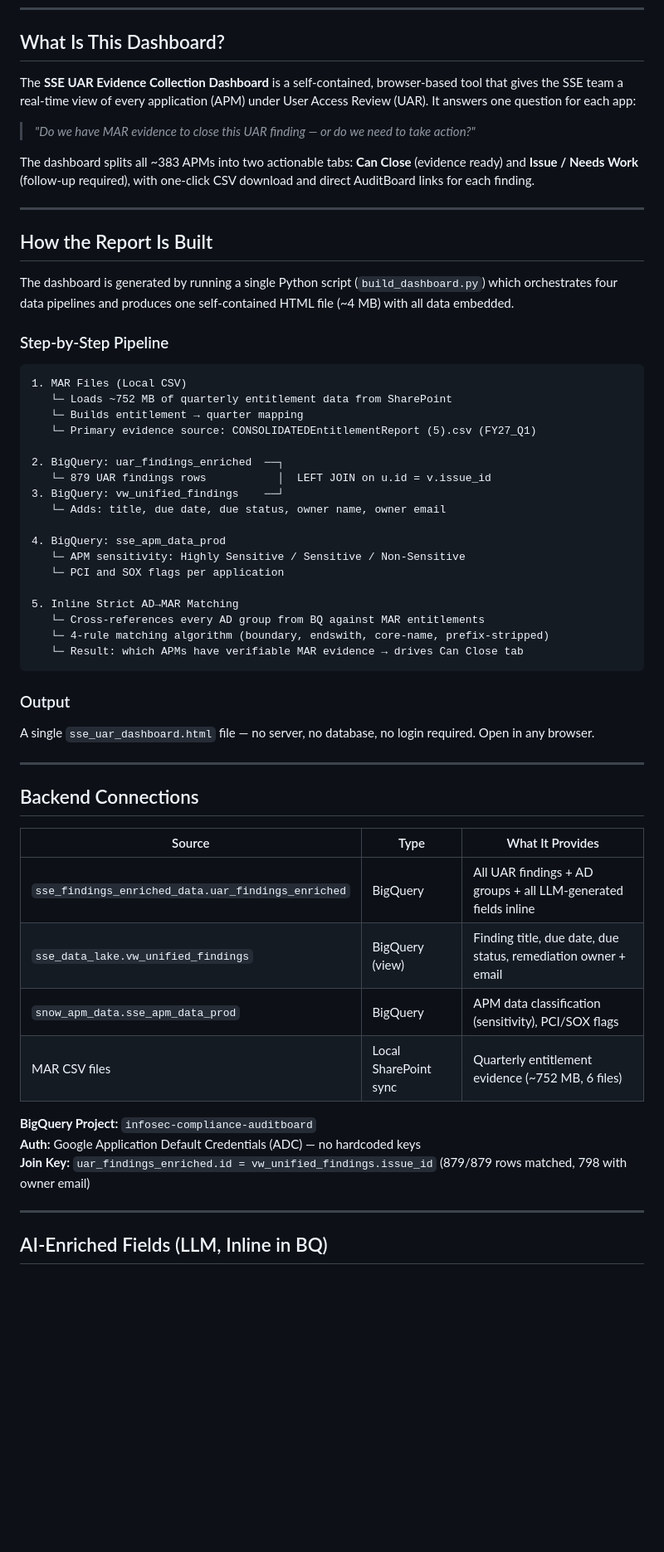
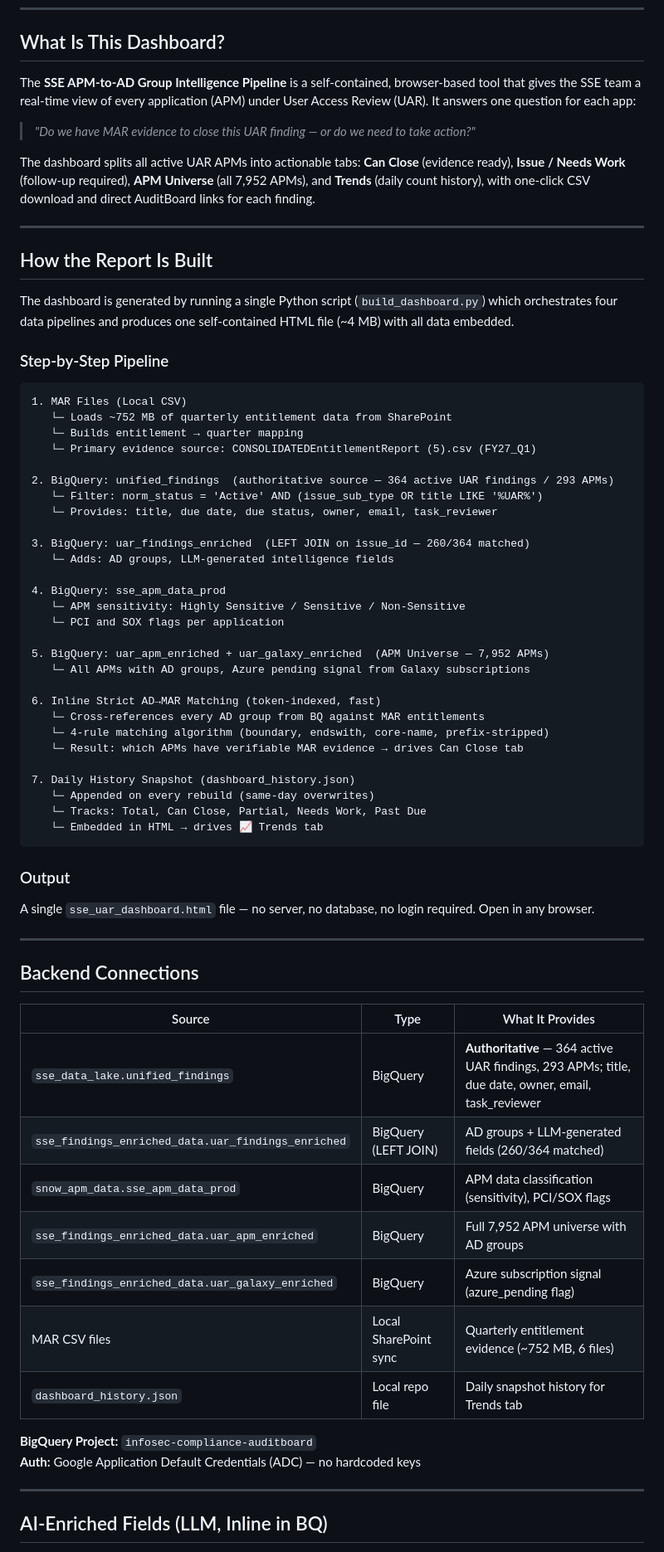
Before and after one commit to leonardoparisella-sudo/sse-uar-dashboard, a Markdown page: SSE_UAR_Dashboard_Overview.md, the part around one of its changes. Shown at 83% size. Drawn GitHub-style; blank space fills up the shorter version.

Commit message:
docs: update all docs with correct live link and accurate data sources
- README + Overview: live link → /sse_uar_dashboard.html (GHE Pages)
- Overview: correct BQ sources (unified_findings as authoritative, Galaxy)
- Both docs: add Trends tab, dashboard_history.json, remove stale GitHub mirror

🌀 Magic applied with Wibey CLI 🪄 (https://wibey.walmart.com/cli)
Co-Authored-By: Wibey CLI <genai-coding-assistants@walmart.com>

````diff
--- a/SSE_UAR_Dashboard_Overview.md
+++ b/SSE_UAR_Dashboard_Overview.md
@@ -6,11 +8,11 @@
 
 ## What Is This Dashboard?
 
-The **SSE UAR Evidence Collection Dashboard** is a self-contained, browser-based tool that gives the SSE team a real-time view of every application (APM) under User Access Review (UAR). It answers one question for each app:
+The **SSE APM-to-AD Group Intelligence Pipeline** is a self-contained, browser-based tool that gives the SSE team a real-time view of every application (APM) under User Access Review (UAR). It answers one question for each app:
 
 > *"Do we have MAR evidence to close this UAR finding — or do we need to take action?"*
 
-The dashboard splits all ~383 APMs into two actionable tabs: **Can Close** (evidence ready) and **Issue / Needs Work** (follow-up required), with one-click CSV download and direct AuditBoard links for each finding.
+The dashboard splits all active UAR APMs into actionable tabs: **Can Close** (evidence ready), **Issue / Needs Work** (follow-up required), **APM Universe** (all 7,952 APMs), and **Trends** (daily count history), with one-click CSV download and direct AuditBoard links for each finding.
 
 ---
 
@@ -26,19 +28,29 @@ The dashboard is generated by running a single Python script (`build_dashboard.p
    └─ Builds entitlement → quarter mapping
    └─ Primary evidence source: CONSOLIDATEDEntitlementReport (5).csv (FY27_Q1)
 
-2. BigQuery: uar_findings_enriched  ──┐
-   └─ 879 UAR findings rows           │  LEFT JOIN on u.id = v.issue_id
-3. BigQuery: vw_unified_findings    ──┘
-   └─ Adds: title, due date, due status, owner name, owner email
+2. BigQuery: unified_findings  (authoritative source — 364 active UAR findings / 293 APMs)
+   └─ Filter: norm_status = 'Active' AND (issue_sub_type OR title LIKE '%UAR%')
+   └─ Provides: title, due date, due status, owner, email, task_reviewer
+
+3. BigQuery: uar_findings_enriched  (LEFT JOIN on issue_id — 260/364 matched)
+   └─ Adds: AD groups, LLM-generated intelligence fields
 
 4. BigQuery: sse_apm_data_prod
    └─ APM sensitivity: Highly Sensitive / Sensitive / Non-Sensitive
    └─ PCI and SOX flags per application
 
-5. Inline Strict AD→MAR Matching
+5. BigQuery: uar_apm_enriched + uar_galaxy_enriched  (APM Universe — 7,952 APMs)
+   └─ All APMs with AD groups, Azure pending signal from Galaxy subscriptions
+
+6. Inline Strict AD→MAR Matching (token-indexed, fast)
    └─ Cross-references every AD group from BQ against MAR entitlements
    └─ 4-rule matching algorithm (boundary, endswith, core-name, prefix-stripped)
    └─ Result: which APMs have verifiable MAR evidence → drives Can Close tab
+
+7. Daily History Snapshot (dashboard_history.json)
+   └─ Appended on every rebuild (same-day overwrites)
+   └─ Tracks: Total, Can Close, Partial, Needs Work, Past Due
+   └─ Embedded in HTML → drives 📈 Trends tab
 ```
 
 ### Output
@@ -51,14 +63,16 @@ A single `sse_uar_dashboard.html` file — no server, no database, no login requ
 
 | Source | Type | What It Provides |
 |--------|------|------------------|
-| `sse_findings_enriched_data.uar_findings_enriched` | BigQuery | All UAR findings + AD groups + all LLM-generated fields inline |
-| `sse_data_lake.vw_unified_findings` | BigQuery (view) | Finding title, due date, due status, remediation owner + email |
+| `sse_data_lake.unified_findings` | BigQuery | **Authoritative** — 364 active UAR findings, 293 APMs; title, due date, owner, email, task_reviewer |
+| `sse_findings_enriched_data.uar_findings_enriched` | BigQuery (LEFT JOIN) | AD groups + LLM-generated fields (260/364 matched) |
 | `snow_apm_data.sse_apm_data_prod` | BigQuery | APM data classification (sensitivity), PCI/SOX flags |
+| `sse_findings_enriched_data.uar_apm_enriched` | BigQuery | Full 7,952 APM universe with AD groups |
+| `sse_findings_enriched_data.uar_galaxy_enriched` | BigQuery | Azure subscription signal (azure_pending flag) |
 | MAR CSV files | Local SharePoint sync | Quarterly entitlement evidence (~752 MB, 6 files) |
+| `dashboard_history.json` | Local repo file | Daily snapshot history for Trends tab |
 
 **BigQuery Project:** `infosec-compliance-auditboard`
 **Auth:** Google Application Default Credentials (ADC) — no hardcoded keys
-**Join Key:** `uar_findings_enriched.id = vw_unified_findings.issue_id` (879/879 rows matched, 798 with owner email)
 
 ---
 
````
Also changed, not shown: other parts of SSE_UAR_Dashboard_Overview.md (+5 -5 lines), README.md (+6 -4 lines).
